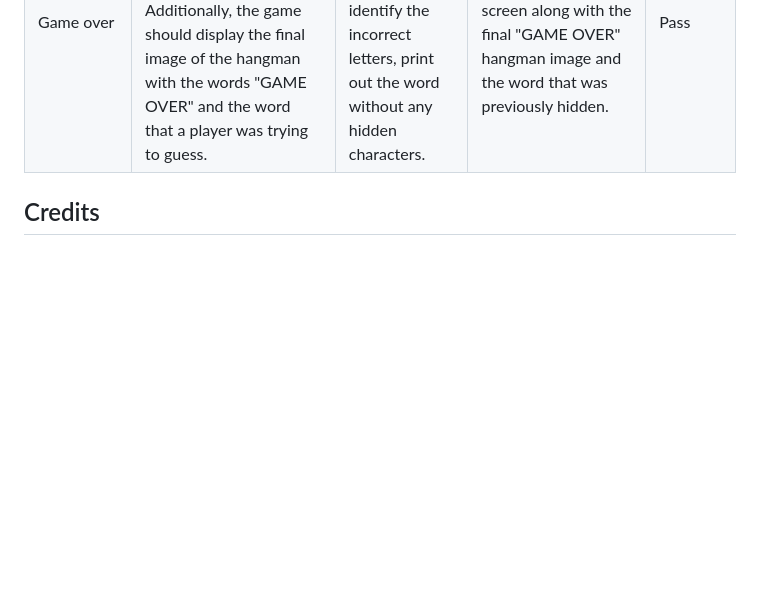
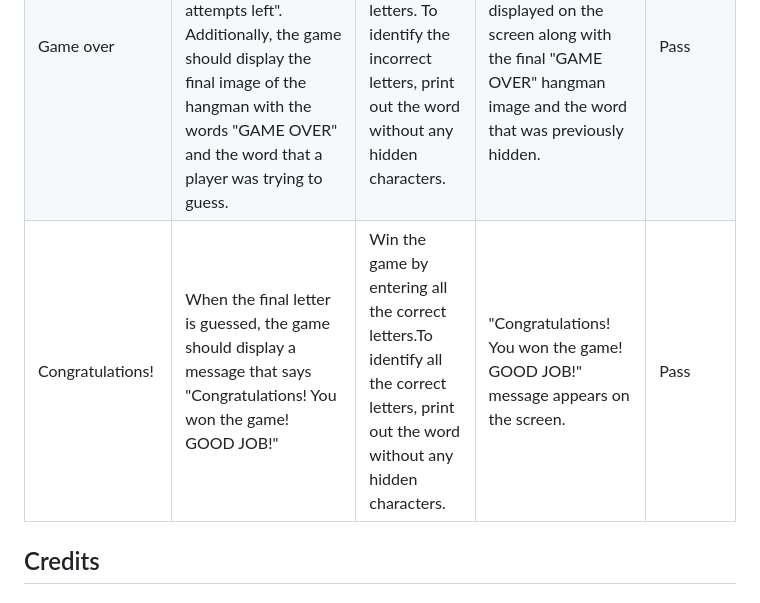
Before and after one commit to Kattis91/hangman, a Markdown page: README.md, the part around the change. GitHub-like rendering; blank space fills up the shorter version.

Commit message:
Add information about manual testing of cases when a player wins the game

```diff
--- a/README.md
+++ b/README.md
@@ -192,6 +192,10 @@ No errors were found when passing through the official [PEP8 Linter](https://pep
 | Enter a letter. The letter is NOT present in the word. | When a player inputs a letter that is not present in the word, the game should show a message saying "Sorry... letter {guess} is not in the word." Moreover, the game should show details regarding the remaining attempts and display the upcoming hangman image. | Enter a letter that is NOT present in the word. It is possible to find such a letter by printing out the "unhidden" word. | "Sorry... letter {guess} is not in the word." message appears on the screen. Information about amount of attempts and the next hangman image are displayed.| Pass
 | Enter a letter. The letter has ALREADY been guessed. | When a player enters a letter that has already been guessed, the game should display a message that says "You've already guessed that letter. Please try again!" The message should continue to be displayed until a new letter is entered. | Enter a letter that has already been guessed. | "You've already guessed that letter. Please try again!" message is displayed. It keeps on displaying until an unguessed letter is entered. | Pass
 | Game over | If all attempts are used and the word remains unguessed, the game will show a message "You have 0 attempts left". Additionally, the game should display the final image of the hangman with the words "GAME OVER" and the word that a player was trying to guess. | Use all the attempts by entering incorrect letters. To identify the incorrect letters, print out the word without any hidden characters. | "You have 0 attempts left" message is displayed on the screen along with the final "GAME OVER" hangman image and the word that was previously hidden. | Pass
+| Congratulations! | When the final letter is guessed, the game should display a message that says "Congratulations! You won the game! GOOD JOB!" | Win the game by entering all the correct letters.To identify all the correct letters, print out the word without any hidden characters. | "Congratulations! You won the game! GOOD JOB!" message appears on the screen. | Pass
+
+
+
 
 ## Credits
 
```
